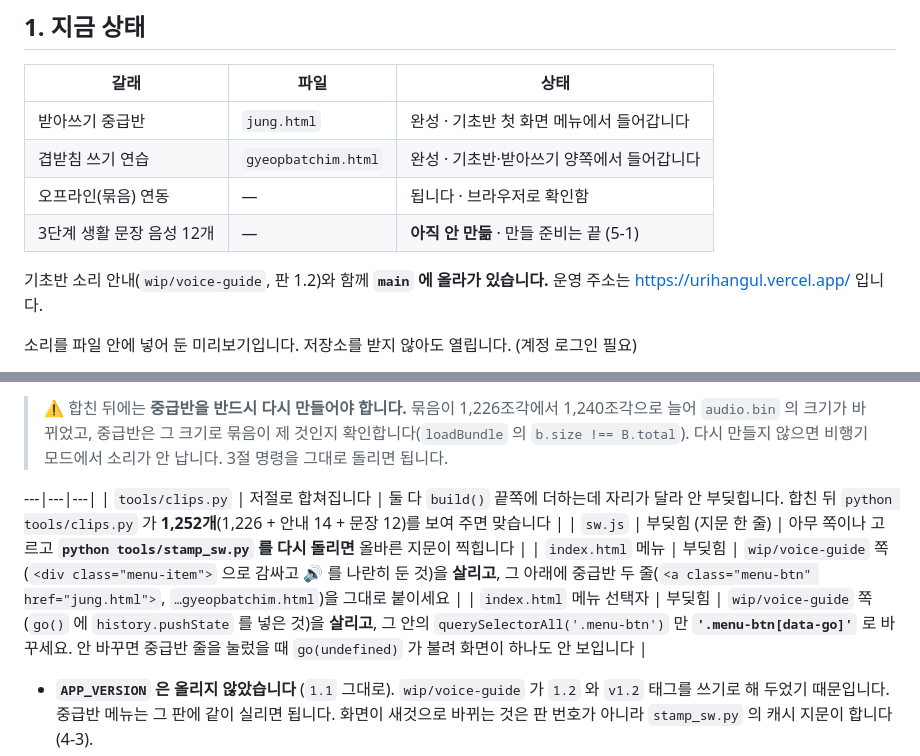
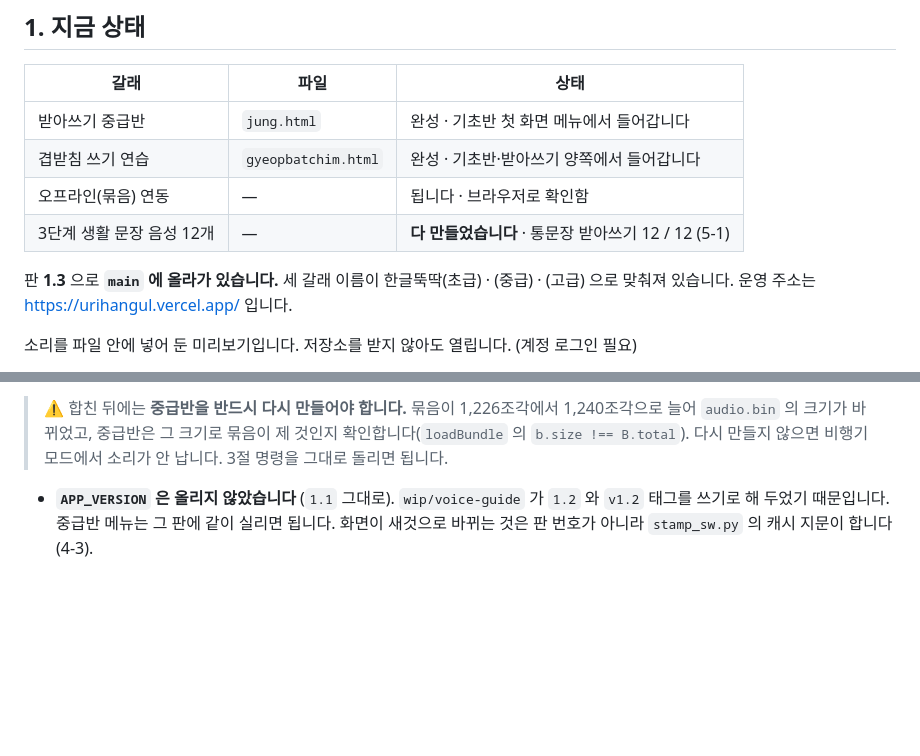
Before and after one commit to hisdream64-commits/hangul, a Markdown page: docs/DICTATION.md, 2 parts joined by grey strips. Rendered like a GitHub page; blank space fills up the shorter version.

```diff
--- a/docs/DICTATION.md
+++ b/docs/DICTATION.md
@@ -18,9 +18,10 @@
 | 받아쓰기 중급반 | `jung.html` | 완성 · 기초반 첫 화면 메뉴에서 들어갑니다 |
 | 겹받침 쓰기 연습 | `gyeopbatchim.html` | 완성 · 기초반·받아쓰기 양쪽에서 들어갑니다 |
 | 오프라인(묶음) 연동 | — | 됩니다 · 브라우저로 확인함 |
-| 3단계 생활 문장 음성 12개 | — | **아직 안 만듦** · 만들 준비는 끝 (5-1) |
+| 3단계 생활 문장 음성 12개 | — | **다 만들었습니다** · 통문장 받아쓰기 12 / 12 (5-1) |
 
-기초반 소리 안내(`wip/voice-guide`, 판 1.2)와 함께 **`main` 에 올라가 있습니다.**
+판 **1.3** 으로 **`main` 에 올라가 있습니다.** 세 갈래 이름이 한글뚝딱(초급) · (중급) ·
+(고급) 으로 맞춰져 있습니다.
 운영 주소는 https://urihangul.vercel.app/ 입니다.
 
 소리를 파일 안에 넣어 둔 미리보기입니다. 저장소를 받지 않아도 열립니다. (계정 로그인 필요)
@@ -277,12 +300,6 @@ cd tools/dictation && node build.js ../../index.html && mv -f jung.html gyeopbat
 > 1,240조각으로 늘어 `audio.bin` 의 크기가 바뀌었고, 중급반은 그 크기로 묶음이 제
 > 것인지 확인합니다(`loadBundle` 의 `b.size !== B.total`). 다시 만들지 않으면
 > 비행기 모드에서 소리가 안 납니다. 3절 명령을 그대로 돌리면 됩니다.
-
----|---|---|
-| `tools/clips.py` | 저절로 합쳐집니다 | 둘 다 `build()` 끝쪽에 더하는데 자리가 달라 안 부딪힙니다. 합친 뒤 `python tools/clips.py` 가 **1,252개**(1,226 + 안내 14 + 문장 12)를 보여 주면 맞습니다 |
-| `sw.js` | 부딪힘 (지문 한 줄) | 아무 쪽이나 고르고 **`python tools/stamp_sw.py` 를 다시 돌리면** 올바른 지문이 찍힙니다 |
-| `index.html` 메뉴 | 부딪힘 | `wip/voice-guide` 쪽(`<div class="menu-item">` 으로 감싸고 🔊 를 나란히 둔 것)을 **살리고**, 그 아래에 중급반 두 줄(`<a class="menu-btn" href="jung.html">`, `…gyeopbatchim.html`)을 그대로 붙이세요 |
-| `index.html` 메뉴 선택자 | 부딪힘 | `wip/voice-guide` 쪽(`go()` 에 `history.pushState` 를 넣은 것)을 **살리고**, 그 안의 `querySelectorAll('.menu-btn')` 만 **`'.menu-btn[data-go]'`** 로 바꾸세요. 안 바꾸면 중급반 줄을 눌렀을 때 `go(undefined)` 가 불려 화면이 하나도 안 보입니다 |
 
 - **`APP_VERSION` 은 올리지 않았습니다** (`1.1` 그대로). `wip/voice-guide` 가 `1.2` 와
   `v1.2` 태그를 쓰기로 해 두었기 때문입니다. 중급반 메뉴는 그 판에 같이 실리면 됩니다.
```
Also changed, not shown: other parts of docs/DICTATION.md (+37 -15 lines), CLAUDE.md (+17 -10 lines).
